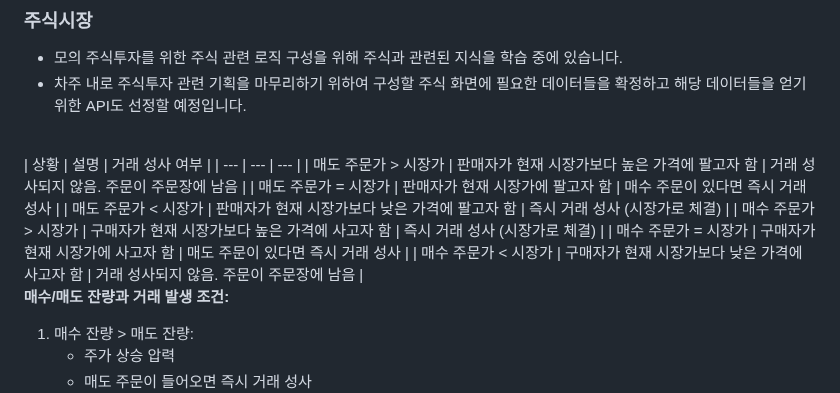
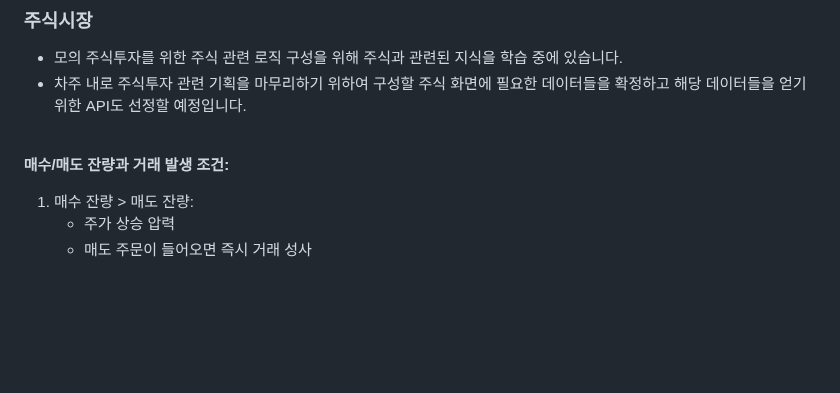
Before and after one commit to newsAndStock/newStock, a Markdown page: sub-pjt-1-평가/김성원/README.md, the part around the change. GitHub-like rendering; blank space fills up the shorter version.

```diff
--- a/sub-pjt-1-평가/김성원/README.md
+++ b/sub-pjt-1-평가/김성원/README.md
@@ -87,14 +87,6 @@
 - 모의 주식투자를 위한 주식 관련 로직 구성을 위해 주식과 관련된 지식을 학습 중에 있습니다.
 - 차주 내로 주식투자 관련 기획을 마무리하기 위하여 구성할 주식 화면에 필요한 데이터들을 확정하고 해당 데이터들을 얻기 위한 API도 선정할 예정입니다.
 <br>
-| 상황 | 설명 | 거래 성사 여부 |
-| --- | --- | --- |
-| 매도 주문가 > 시장가 | 판매자가 현재 시장가보다 높은 가격에 팔고자 함 | 거래 성사되지 않음. 주문이 주문장에 남음 |
-| 매도 주문가 = 시장가 | 판매자가 현재 시장가에 팔고자 함 | 매수 주문이 있다면 즉시 거래 성사 |
-| 매도 주문가 < 시장가 | 판매자가 현재 시장가보다 낮은 가격에 팔고자 함 | 즉시 거래 성사 (시장가로 체결) |
-| 매수 주문가 > 시장가 | 구매자가 현재 시장가보다 높은 가격에 사고자 함 | 즉시 거래 성사 (시장가로 체결) |
-| 매수 주문가 = 시장가 | 구매자가 현재 시장가에 사고자 함 | 매도 주문이 있다면 즉시 거래 성사 |
-| 매수 주문가 < 시장가 | 구매자가 현재 시장가보다 낮은 가격에 사고자 함 | 거래 성사되지 않음. 주문이 주문장에 남음 |
 
 **매수/매도 잔량과 거래 발생 조건:**
 
```
